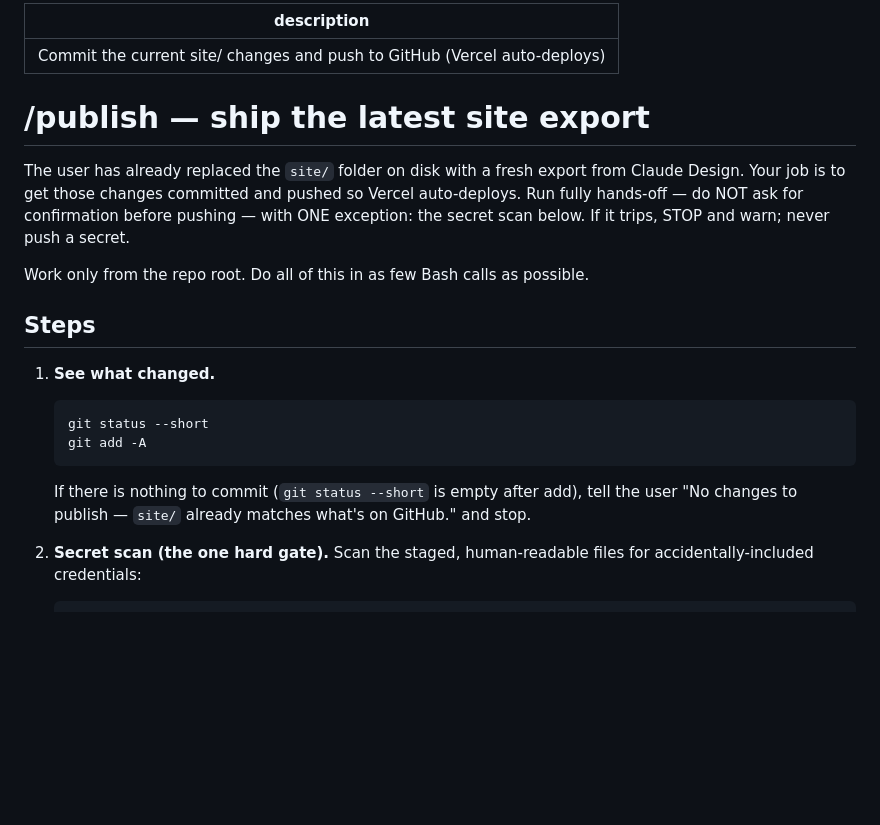
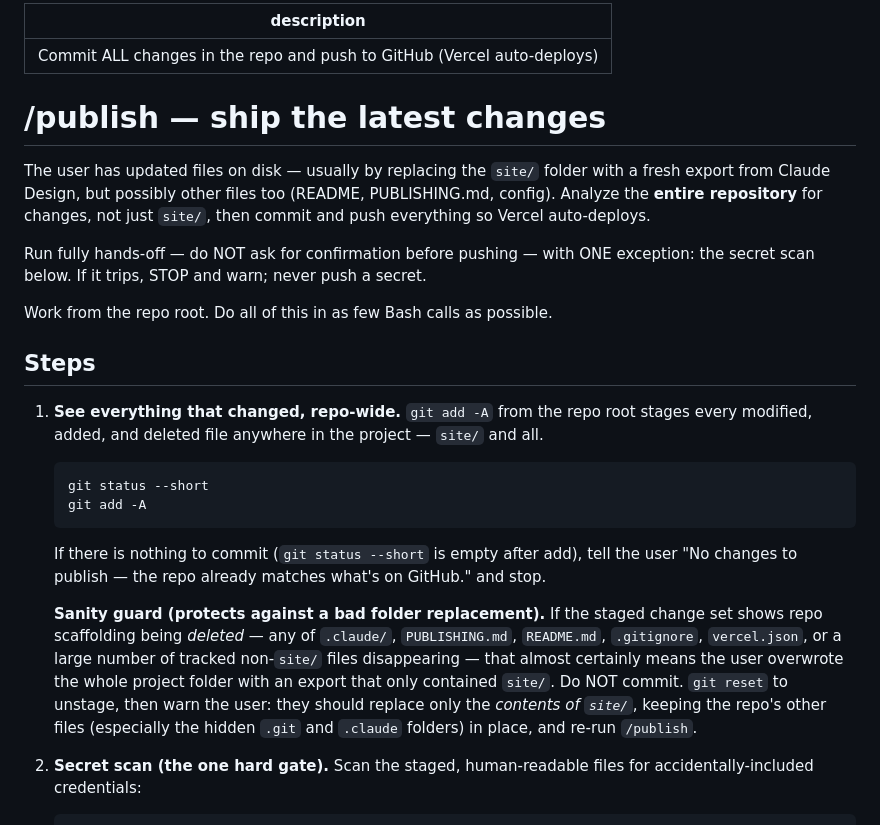
Before and after one commit to phillipsry/ryanphillipsdesign, a Markdown page: .claude/commands/publish.md, the part around the change. Rendered like a GitHub page; blank space fills up the shorter version.

Commit message:
Make /publish scan the whole repo and guard bad folder swaps
Reword the command to analyze all repo changes (not just site/) and add
a sanity guard that halts if repo scaffolding is deleted, which signals
the whole project folder was overwritten by a site-only export.

Co-Authored-By: Claude Opus 4.8 (1M context) <noreply@anthropic.com>

````diff
--- a/.claude/commands/publish.md
+++ b/.claude/commands/publish.md
@@ -1,26 +1,38 @@
 ---
-description: Commit the current site/ changes and push to GitHub (Vercel auto-deploys)
+description: Commit ALL changes in the repo and push to GitHub (Vercel auto-deploys)
 ---
 
-# /publish — ship the latest site export
+# /publish — ship the latest changes
 
-The user has already replaced the `site/` folder on disk with a fresh export from
-Claude Design. Your job is to get those changes committed and pushed so Vercel
-auto-deploys. Run fully hands-off — do NOT ask for confirmation before pushing —
-with ONE exception: the secret scan below. If it trips, STOP and warn; never push
-a secret.
+The user has updated files on disk — usually by replacing the `site/` folder with a
+fresh export from Claude Design, but possibly other files too (README, PUBLISHING.md,
+config). Analyze the **entire repository** for changes, not just `site/`, then commit
+and push everything so Vercel auto-deploys.
 
-Work only from the repo root. Do all of this in as few Bash calls as possible.
+Run fully hands-off — do NOT ask for confirmation before pushing — with ONE
+exception: the secret scan below. If it trips, STOP and warn; never push a secret.
+
+Work from the repo root. Do all of this in as few Bash calls as possible.
 
 ## Steps
 
-1. **See what changed.**
+1. **See everything that changed, repo-wide.** `git add -A` from the repo root stages
+   every modified, added, and deleted file anywhere in the project — `site/` and all.
    ```
    git status --short
    git add -A
    ```
    If there is nothing to commit (`git status --short` is empty after add), tell the
-   user "No changes to publish — `site/` already matches what's on GitHub." and stop.
+   user "No changes to publish — the repo already matches what's on GitHub." and stop.
+
+   **Sanity guard (protects against a bad folder replacement).** If the staged change
+   set shows repo scaffolding being *deleted* — any of `.claude/`, `PUBLISHING.md`,
+   `README.md`, `.gitignore`, `vercel.json`, or a large number of tracked non-`site/`
+   files disappearing — that almost certainly means the user overwrote the whole
+   project folder with an export that only contained `site/`. Do NOT commit. `git reset`
+   to unstage, then warn the user: they should replace only the *contents of `site/`*,
+   keeping the repo's other files (especially the hidden `.git` and `.claude` folders)
+   in place, and re-run `/publish`.
 
 2. **Secret scan (the one hard gate).** Scan the staged, human-readable files for
    accidentally-included credentials:
````
